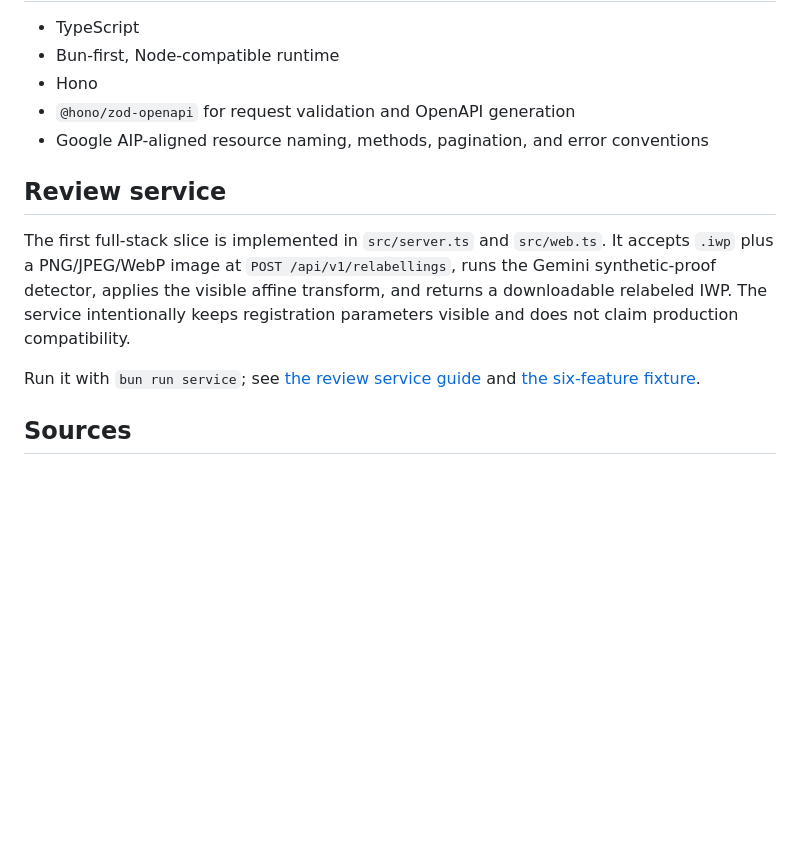
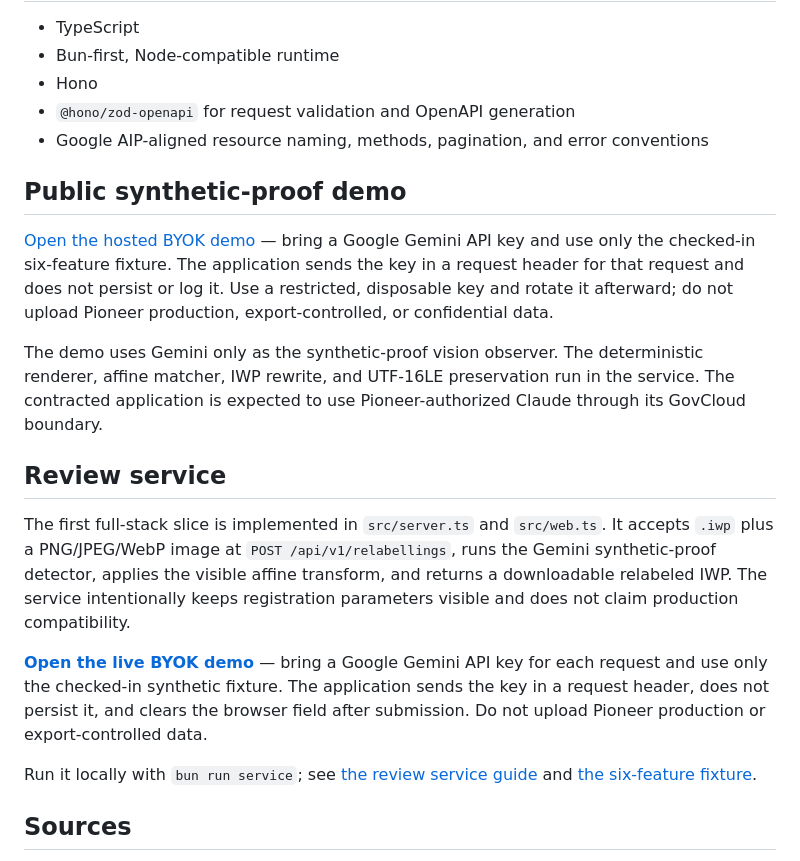
Before and after one commit to EthanThatOneKid/pioneer-api, a Markdown page: README.md, the part around the change. GitHub-like rendering; blank space fills up the shorter version.

Commit message:
docs: link the public BYOK review demo

```diff
--- a/README.md
+++ b/README.md
@@ -133,11 +133,19 @@ The current renderer intentionally supports only point anchors. Extending it to
 - `@hono/zod-openapi` for request validation and OpenAPI generation
 - Google AIP-aligned resource naming, methods, pagination, and error conventions
 
+## Public synthetic-proof demo
+
+[Open the hosted BYOK demo](https://pioneer-api-review-etok.zocomputer.io/) — bring a Google Gemini API key and use only the checked-in six-feature fixture. The application sends the key in a request header for that request and does not persist or log it. Use a restricted, disposable key and rotate it afterward; do not upload Pioneer production, export-controlled, or confidential data.
+
+The demo uses Gemini only as the synthetic-proof vision observer. The deterministic renderer, affine matcher, IWP rewrite, and UTF-16LE preservation run in the service. The contracted application is expected to use Pioneer-authorized Claude through its GovCloud boundary.
+
 ## Review service
 
 The first full-stack slice is implemented in `src/server.ts` and `src/web.ts`. It accepts `.iwp` plus a PNG/JPEG/WebP image at `POST /api/v1/relabellings`, runs the Gemini synthetic-proof detector, applies the visible affine transform, and returns a downloadable relabeled IWP. The service intentionally keeps registration parameters visible and does not claim production compatibility.
 
-Run it with `bun run service`; see [the review service guide](docs/pioneer-api-review-service.md) and [the six-feature fixture](fixtures/six-feature/README.md).
+**[Open the live BYOK demo](https://pioneer-api-review-etok.zocomputer.io/)** — bring a Google Gemini API key for each request and use only the checked-in synthetic fixture. The application sends the key in a request header, does not persist it, and clears the browser field after submission. Do not upload Pioneer production or export-controlled data.
+
+Run it locally with `bun run service`; see [the review service guide](docs/pioneer-api-review-service.md) and [the six-feature fixture](fixtures/six-feature/README.md).
 
 ## Sources
 
```
